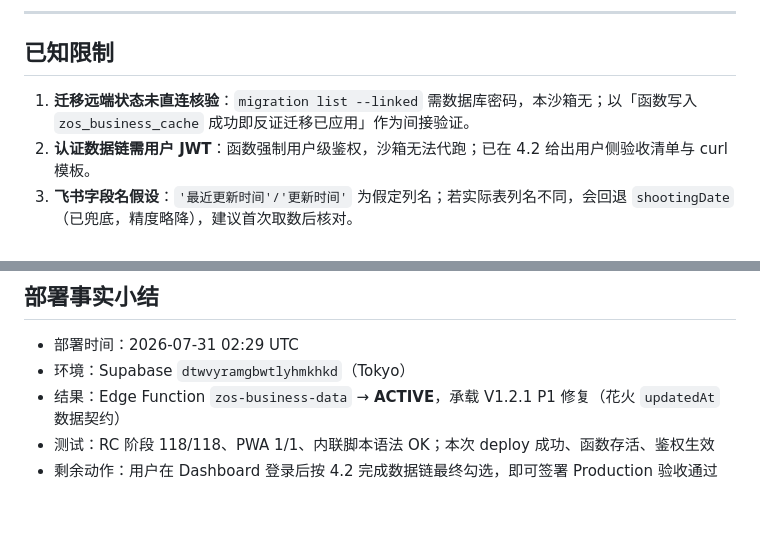
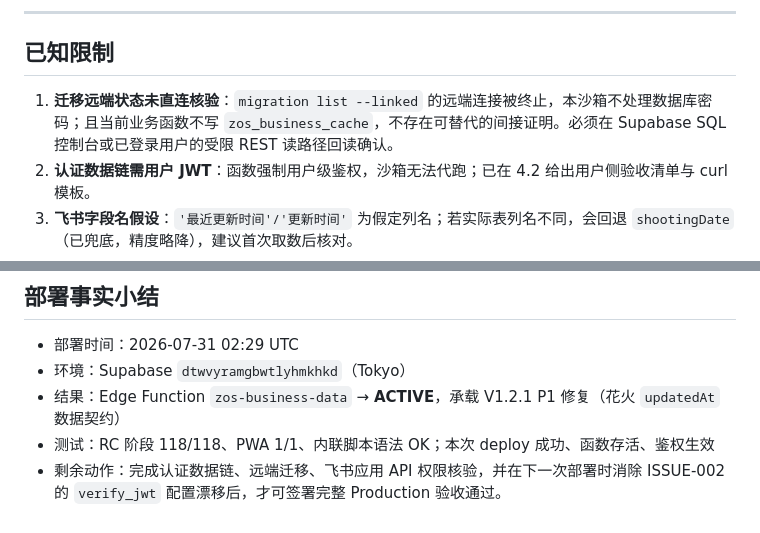
Before and after one commit to xz1220z-afk/zos-workbench, a Markdown page: docs/zos-ai-os-v1.2.1-production-acceptance-report.md, 2 parts joined by grey strips. Rendered like a GitHub page.

```diff
--- a/docs/zos-ai-os-v1.2.1-production-acceptance-report.md
+++ b/docs/zos-ai-os-v1.2.1-production-acceptance-report.md
@@ -122,7 +122,7 @@ HTTP 401
 ---
 
 ## 已知限制
-1. **迁移远端状态未直连核验**：`migration list --linked` 需数据库密码，本沙箱无；以「函数写入 `zos_business_cache` 成功即反证迁移已应用」作为间接验证。
+1. **迁移远端状态未直连核验**：`migration list --linked` 的远端连接被终止，本沙箱不处理数据库密码；且当前业务函数不写 `zos_business_cache`，不存在可替代的间接证明。必须在 Supabase SQL 控制台或已登录用户的受限 REST 读路径回读确认。
 2. **认证数据链需用户 JWT**：函数强制用户级鉴权，沙箱无法代跑；已在 4.2 给出用户侧验收清单与 curl 模板。
 3. **飞书字段名假设**：`'最近更新时间'/'更新时间'` 为假定列名；若实际表列名不同，会回退 `shootingDate`（已兜底，精度略降），建议首次取数后核对。
 4. **环境变量延续**：本次部署保留既有函数环境变量（`SUPABASE_URL`/`SUPABASE_PUBLISHABLE_KEYS`/`FEISHU_APP_ID`/`FEISHU_APP_SECRET`），未改动、未明文入仓。
@@ -132,4 +132,4 @@ HTTP 401
 - 环境：Supabase `dtwvyramgbwtlyhmkhkd`（Tokyo）
 - 结果：Edge Function `zos-business-data` → **ACTIVE**，承载 V1.2.1 P1 修复（花火 `updatedAt` 数据契约）
 - 测试：RC 阶段 118/118、PWA 1/1、内联脚本语法 OK；本次 deploy 成功、函数存活、鉴权生效
-- 剩余动作：用户在 Dashboard 登录后按 4.2 完成数据链最终勾选，即可签署 Production 验收通过
+- 剩余动作：完成认证数据链、远端迁移、飞书应用 API 权限核验，并在下一次部署时消除 ISSUE-002 的 `verify_jwt` 配置漂移后，才可签署完整 Production 验收通过。
```
Also changed, not shown: docs/production-readiness-matrix.md (added, +23 -0 lines).
